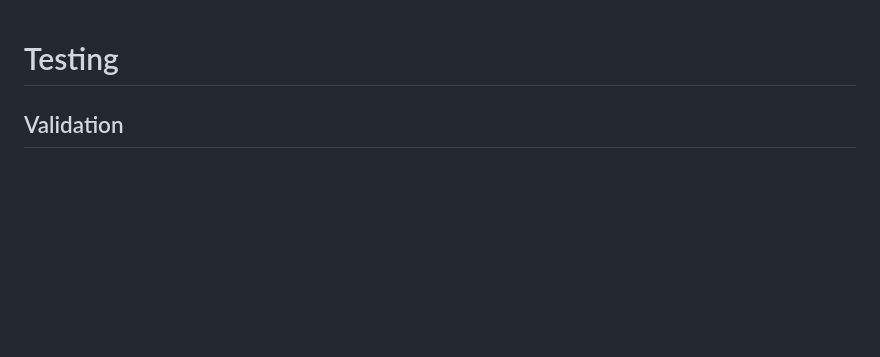
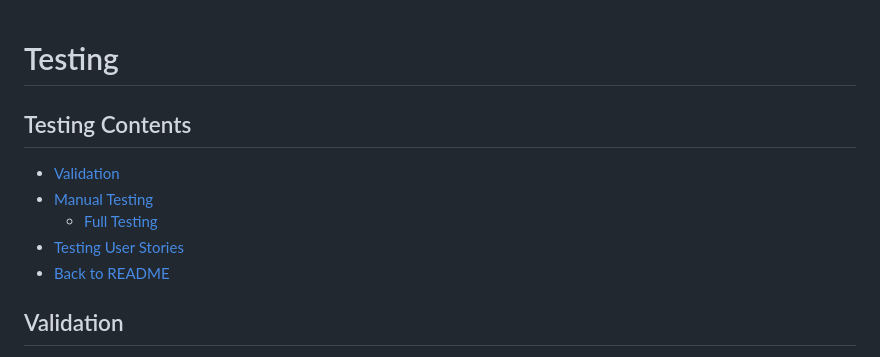
Before and after one commit to pswhdev/holidays_optimizer, a Markdown page: TESTING.md, the part around the change printed below. GitHub-like rendering; blank space fills up the shorter version.

Commit message:
Add table of content to TESTING.md

```diff
--- a/TESTING.md
+++ b/TESTING.md
@@ -1,4 +1,13 @@
 # Testing
+
+## Testing Contents
+
+- [Validation](#validation)
+- [Manual Testing](#manual-testing)
+    - [Full Testing](#full-testing)
+- [Testing User Stories](#testing-user-stories)
+- [Back to README](README.md)
+
 
 ## Validation
 
```
Also changed, not shown: other parts of TESTING.md (+1 -1 lines).
